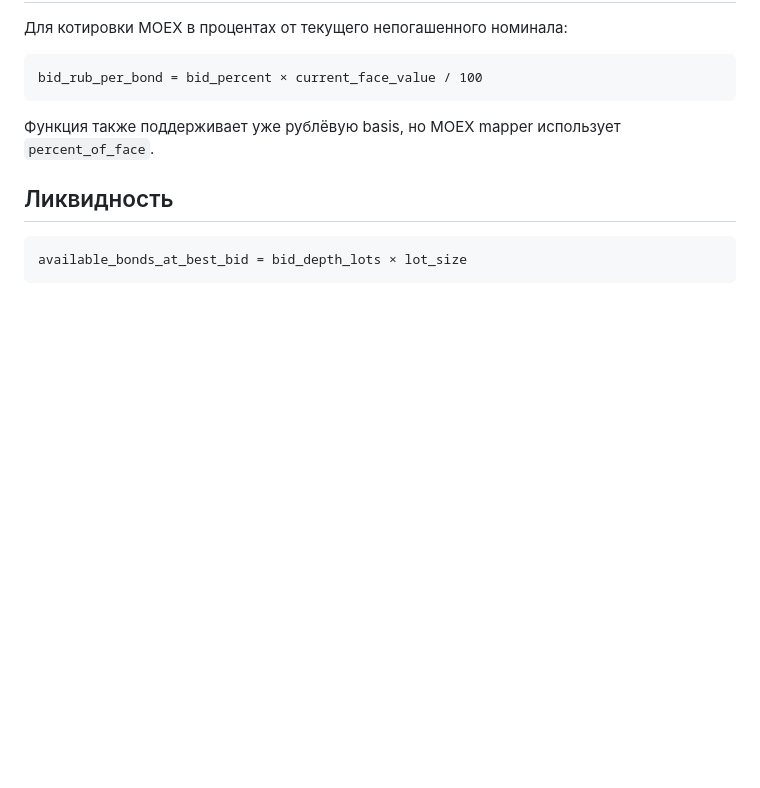
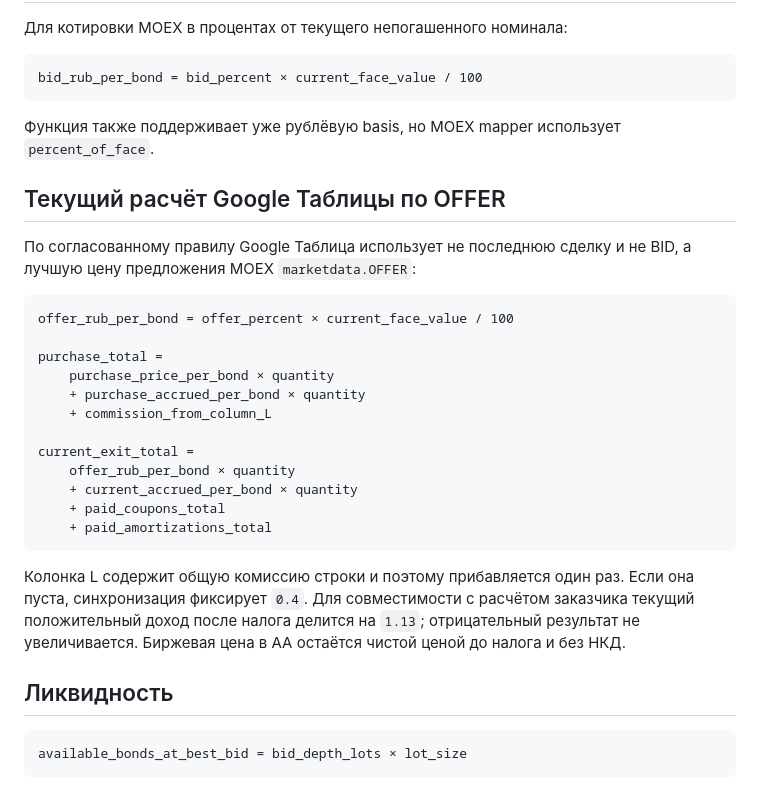
Before and after one commit to fazzilka/bond_trading, a Markdown page: docs/calculations.md, the part around the change. Rendered like a GitHub page; blank space fills up the shorter version.

Commit message:
docs(calculations): document offer based returns

````diff
--- a/docs/calculations.md
+++ b/docs/calculations.md
@@ -120,6 +120,31 @@ bid_rub_per_bond = bid_percent × current_face_value / 100
 Функция также поддерживает уже рублёвую basis, но MOEX mapper использует
 `percent_of_face`.
 
+## Текущий расчёт Google Таблицы по OFFER
+
+По согласованному правилу Google Таблица использует не последнюю сделку и не BID, а
+лучшую цену предложения MOEX `marketdata.OFFER`:
+
+```text
+offer_rub_per_bond = offer_percent × current_face_value / 100
+
+purchase_total =
+    purchase_price_per_bond × quantity
+    + purchase_accrued_per_bond × quantity
+    + commission_from_column_L
+
+current_exit_total =
+    offer_rub_per_bond × quantity
+    + current_accrued_per_bond × quantity
+    + paid_coupons_total
+    + paid_amortizations_total
+```
+
+Колонка L содержит общую комиссию строки и поэтому прибавляется один раз. Если она
+пуста, синхронизация фиксирует `0.4`. Для совместимости с расчётом заказчика текущий
+положительный доход после налога делится на `1.13`; отрицательный результат не
+увеличивается. Биржевая цена в AA остаётся чистой ценой до налога и без НКД.
+
 ## Ликвидность
 
 ```text
````
